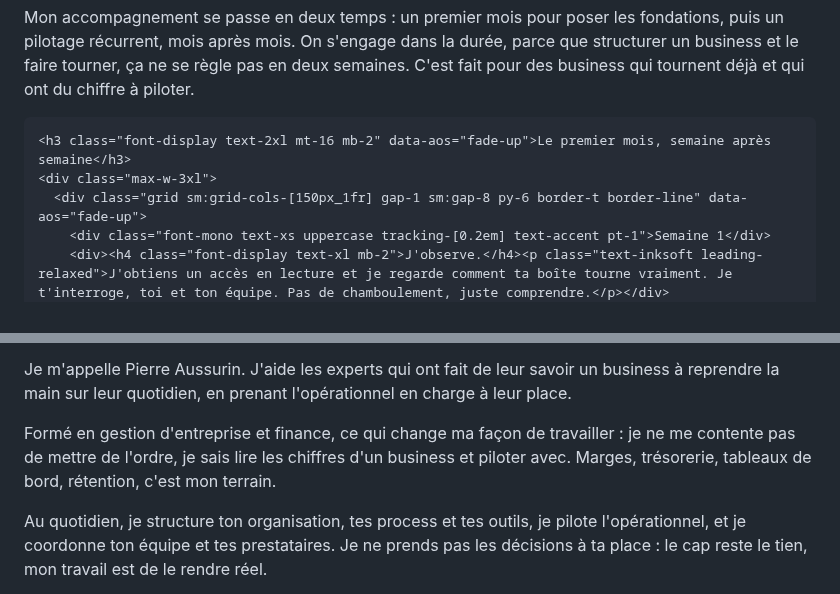
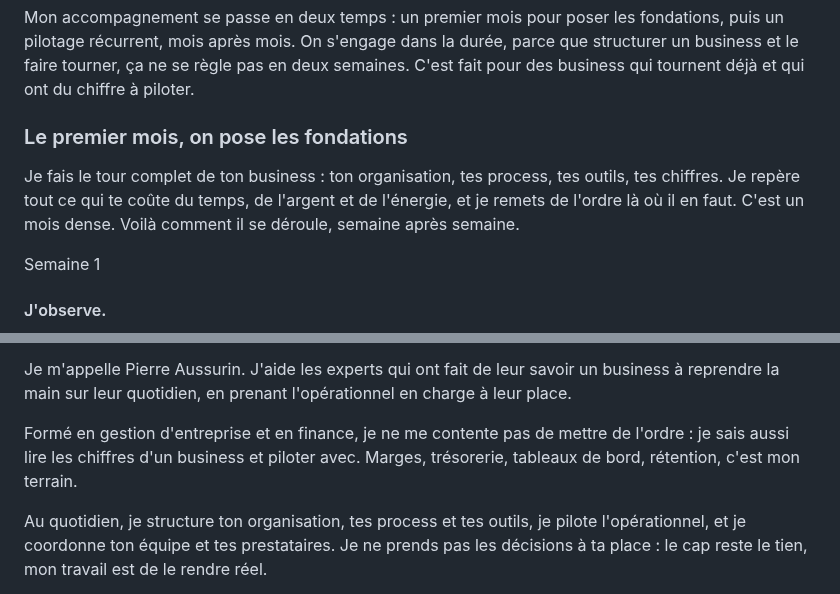
Before and after one commit to PierreAssist/pierreassist, a Markdown page: F.md, 2 parts joined by grey strips. Rendered like a GitHub page.

```diff
--- a/F.md
+++ b/F.md
@@ -90,7 +90,10 @@ La création de contenu, le copywriting, le design, la compta officielle, ce n'e
       Mon accompagnement se passe en deux temps : un premier mois pour poser les fondations, puis un pilotage récurrent, mois après mois. On s'engage dans la durée, parce que structurer un business et le faire tourner, ça ne se règle pas en deux semaines. C'est fait pour des business qui tournent déjà et qui ont du chiffre à piloter.
     </p>
 
-    <h3 class="font-display text-2xl mt-16 mb-2" data-aos="fade-up">Le premier mois, semaine après semaine</h3>
+   <h3 class="font-display text-2xl mt-16 mb-4" data-aos="fade-up">Le premier mois, on pose les fondations</h3>
+<p class="text-inksoft text-lg leading-relaxed max-w-2xl mb-2" data-aos="fade-up">
+  Je fais le tour complet de ton business : ton organisation, tes process, tes outils, tes chiffres. Je repère tout ce qui te coûte du temps, de l'argent et de l'énergie, et je remets de l'ordre là où il en faut. C'est un mois dense. Voilà comment il se déroule, semaine après semaine.
+</p>
     <div class="max-w-3xl">
       <div class="grid sm:grid-cols-[150px_1fr] gap-1 sm:gap-8 py-6 border-t border-line" data-aos="fade-up">
         <div class="font-mono text-xs uppercase tracking-[0.2em] text-accent pt-1">Semaine 1</div>
@@ -167,7 +170,7 @@ La création de contenu, le copywriting, le design, la compta officielle, ce n'e
       <p class="font-mono text-xs uppercase tracking-[0.25em] text-accent mb-6">Qui je suis</p>
       <div class="space-y-4 text-lg leading-relaxed max-w-2xl">
         <p>Je m'appelle <span class="font-display italic">Pierre Aussurin</span>. J'aide les experts qui ont fait de leur savoir un business à reprendre la main sur leur quotidien, en prenant l'opérationnel en charge à leur place.</p>
-        <p class="text-inksoft">Formé en gestion d'entreprise et finance, ce qui change ma façon de travailler : je ne me contente pas de mettre de l'ordre, je sais lire les chiffres d'un business et piloter avec. Marges, trésorerie, tableaux de bord, rétention, c'est mon terrain.</p>
+        <p class="text-inksoft">Formé en gestion d'entreprise et en finance, je ne me contente pas de mettre de l'ordre : je sais aussi lire les chiffres d'un business et piloter avec. Marges, trésorerie, tableaux de bord, rétention, c'est mon terrain.</p>
         <p class="text-inksoft">Au quotidien, je structure ton organisation, tes process et tes outils, je pilote l'opérationnel, et je coordonne ton équipe et tes prestataires. Je ne prends pas les décisions à ta place : le cap reste le tien, mon travail est de le rendre réel.</p>
         <p class="text-inksoft">Je travaille avec un nombre volontairement limité de clients. Pas par manque de demande, mais parce qu'être vraiment le bras droit de quelqu'un, ça ne se fait pas à la chaîne.</p>
       </div>
```
